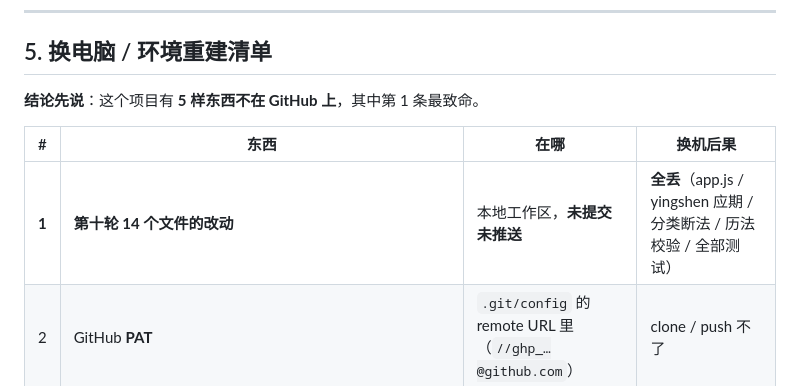
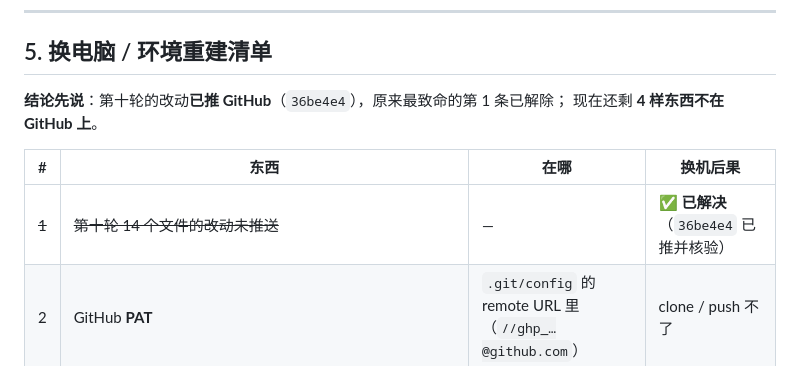
Before and after one commit to idavailable/qimen, a Markdown page: 待完成.md, the part around one of its changes. Drawn GitHub-style.

```diff
--- a/待完成.md
+++ b/待完成.md
@@ -241,11 +226,12 @@
 
 ## 5. 换电脑 / 环境重建清单
 
-**结论先说**：这个项目有 **5 样东西不在 GitHub 上**，其中第 1 条最致命。
+**结论先说**：第十轮的改动**已推 GitHub**（`36be4e4`），原来最致命的第 1 条已解除；
+现在还剩 **4 样东西不在 GitHub 上**。
 
 | # | 东西 | 在哪 | 换机后果 |
 |---|---|---|---|
-| **1** | **第十轮 14 个文件的改动** | 本地工作区，**未提交未推送** | **全丢**（app.js / yingshen 应期 / 分类断法 / 历法校验 / 全部测试） |
+| ~~1~~ | ~~第十轮 14 个文件的改动未推送~~ | — | ✅ **已解决**（`36be4e4` 已推并核验） |
 | 2 | GitHub **PAT** | `.git/config` 的 remote URL 里（`//ghp_…@github.com`） | clone / push 不了 |
 | 3 | **工作日志 + 长期约定** `.workbuddy/memory/`（2 文件 19 KB） | WorkBuddy 工作区，**不在 qimen 仓库内** | 丢全部历史结论与踩坑记录 |
 | 4 | `node_modules/` **264 MB**（wrangler + workerd + esbuild） | 本地 | 重装即可，**别搬** |
```
Also changed, not shown: other parts of 待完成.md (+17 -28 lines).
